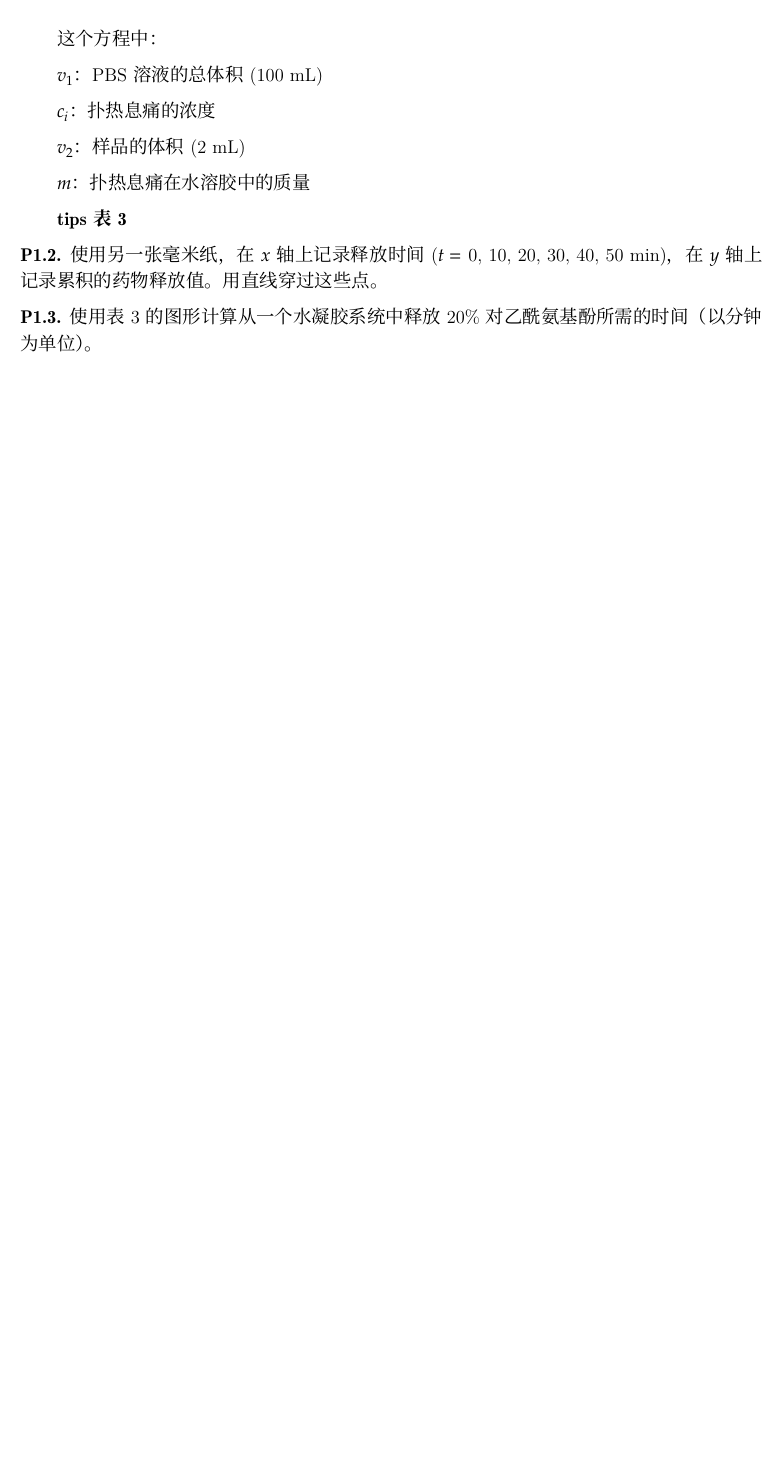
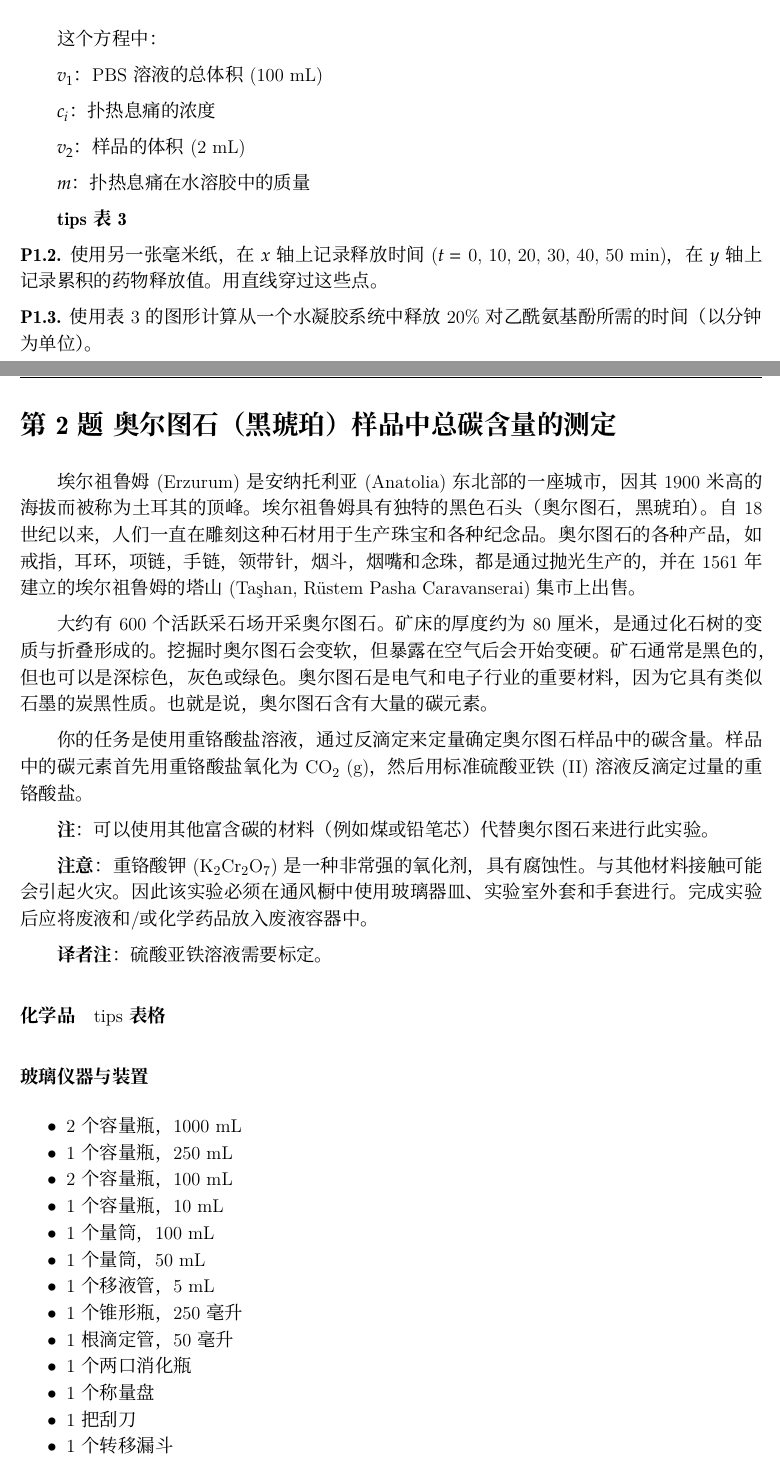
Before and after one commit to chemharuka/IChO-CN, a LaTeX document (52nd/icho_2020_cn.tex, which reads 52nd/p2.tex): part of page 78 of 78 before the commit and two parts of pages 78 and 79 of 80 after it, the two joined at a grey line, cut so that both start at the same text, the shorter picture padded with empty space. Compiled offline with XeLaTeX; a missing font is replaced by an installed copy or a similar font.

Commit message:
add p2, add \paragraph

```diff
--- a/52nd/icho_2020_cn.tex
+++ b/52nd/icho_2020_cn.tex
@@ -465,5 +465,9 @@
 \mysection{第1题\  高分子水凝胶系统的药物输送}
 \input{p1.tex}
 
+\newpage
+\mysection{第2题\  奥尔图石（黑琥珀）样品中总碳含量的测定}
+\input{p2.tex}
+
 
 \end{document}                          % The required last line
--- /dev/null
+++ b/52nd/p2.tex
@@ -0,0 +1,70 @@
+埃尔祖鲁姆(Erzurum)是安纳托利亚(Anatolia)东北部的一座城市，因其1900米高的海拔而被称为土耳其的顶峰。
+埃尔祖鲁姆具有独特的黑色石头（奥尔图石，黑琥珀）。
+自18世纪以来，人们一直在雕刻这种石材用于生产珠宝和各种纪念品。
+奥尔图石的各种产品，如戒指，耳环，项链，手链，领带针，烟斗，烟嘴和念珠，都是通过抛光生产的，并在1561年建立的埃尔祖鲁姆的塔山(Taşhan,
+Rüstem Pasha Caravanserai)集市上出售。
+
+大约有600个活跃采石场开采奥尔图石。
+矿床的厚度约为80厘米，是通过化石树的变质与折叠形成的。
+挖掘时奥尔图石会变软，但暴露在空气后会开始变硬。
+矿石通常是黑色的，但也可以是深棕色，灰色或绿色。
+奥尔图石是电气和电子行业的重要材料，因为它具有类似石墨的炭黑性质。
+也就是说，奥尔图石含有大量的碳元素。
+
+你的任务是使用重铬酸盐溶液，通过反滴定来定量确定奥尔图石样品中的碳含量。
+样品中的碳元素首先用重铬酸盐氧化为CO\textsubscript{2}
+(g)，然后用标准硫酸亚铁(II)溶液反滴定过量的重铬酸盐。
+
+\textbf{注}：可以使用其他富含碳的材料（例如煤或铅笔芯）代替奥尔图石来进行此实验。
+
+\textbf{注意}：重铬酸钾(K\textsubscript{2}Cr\textsubscript{2}O\textsubscript{7})是一种非常强的氧化剂，具有腐蚀性。
+与其他材料接触可能会引起火灾。
+因此该实验必须在通风橱中使用玻璃器皿、实验室外套和手套进行。
+完成实验后应将废液和/或化学药品放入废液容器中。
+
+\textbf{译者注}：硫酸亚铁溶液需要标定。
+
+\paragraph{化学品}
+
+tips \textbf{表格}
+
+\paragraph{玻璃仪器与装置}
+
+\begin{itemize}
+\tightlist
+\item
+  2个容量瓶，1000 mL
+\item
+  1个容量瓶，250 mL
+\item
+  2个容量瓶，100 mL
+\item
+  1个容量瓶，10 mL
+\item
+  1个量筒，100 mL
+\item
+  1个量筒，50 mL
+\item
+  1个移液管，5 mL
+\item
+  1个锥形瓶，250毫升
+\item
+  1根滴定管，50毫升
+\item
+  1个两口消化瓶
+\item
+  1个称量盘
+\item
+  1把刮刀
+\item
+  1个转移漏斗
+\item
+  1个带滴定管夹的铁架台
+\item
+  1台天平（0.1 mg）
+\item
+  1个电磁加热板搅拌器
+\item
+  1个磁子
+\item
+  1个冰浴或水浴
```
Also changed, not shown: 52nd/p1.tex (+4 -6 lines), 52nd/t10.tex (+1 -1 lines), 52nd/t4.tex (+3 -3 lines), 52nd/t7.tex (+2 -2 lines), 52nd/t9.tex (+3 -3 lines), 52nd/p2.tex (73 more changed lines).
